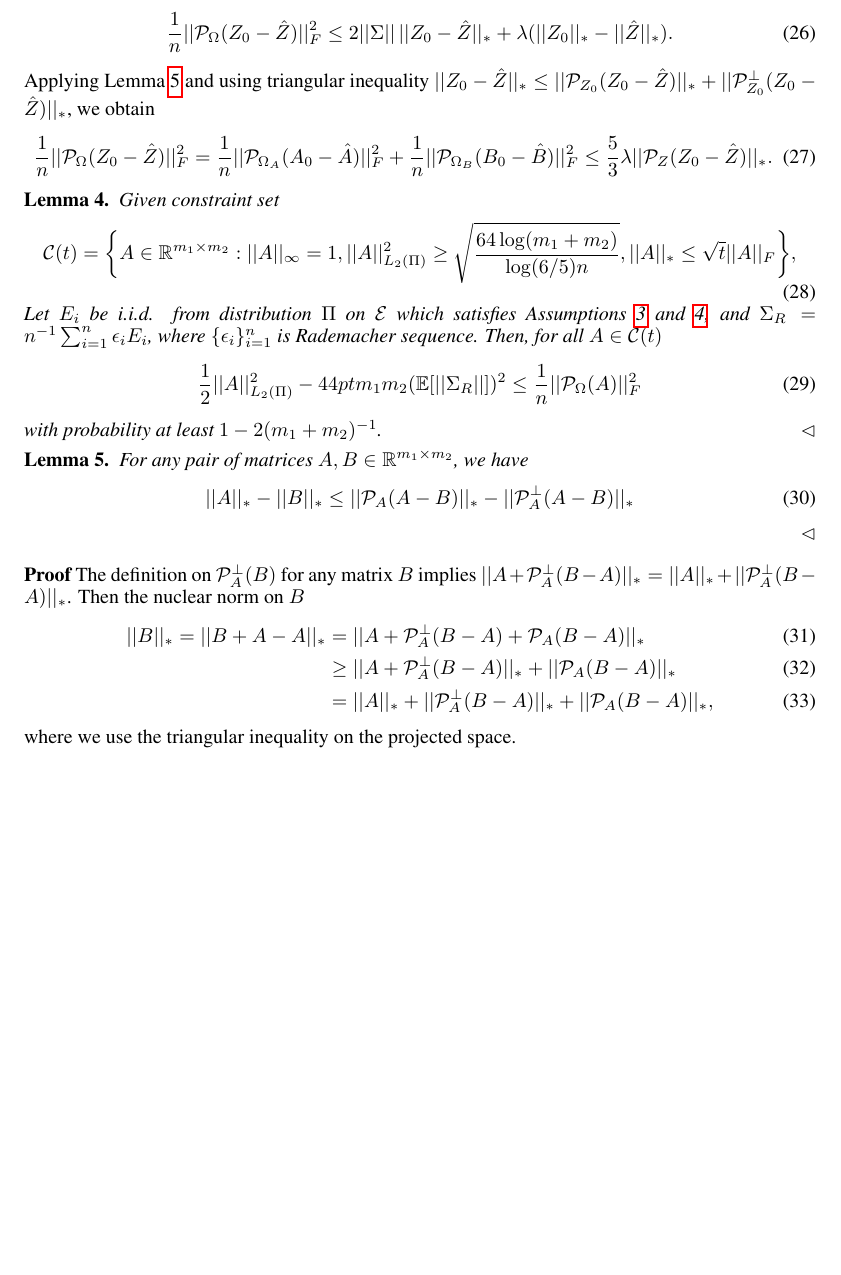
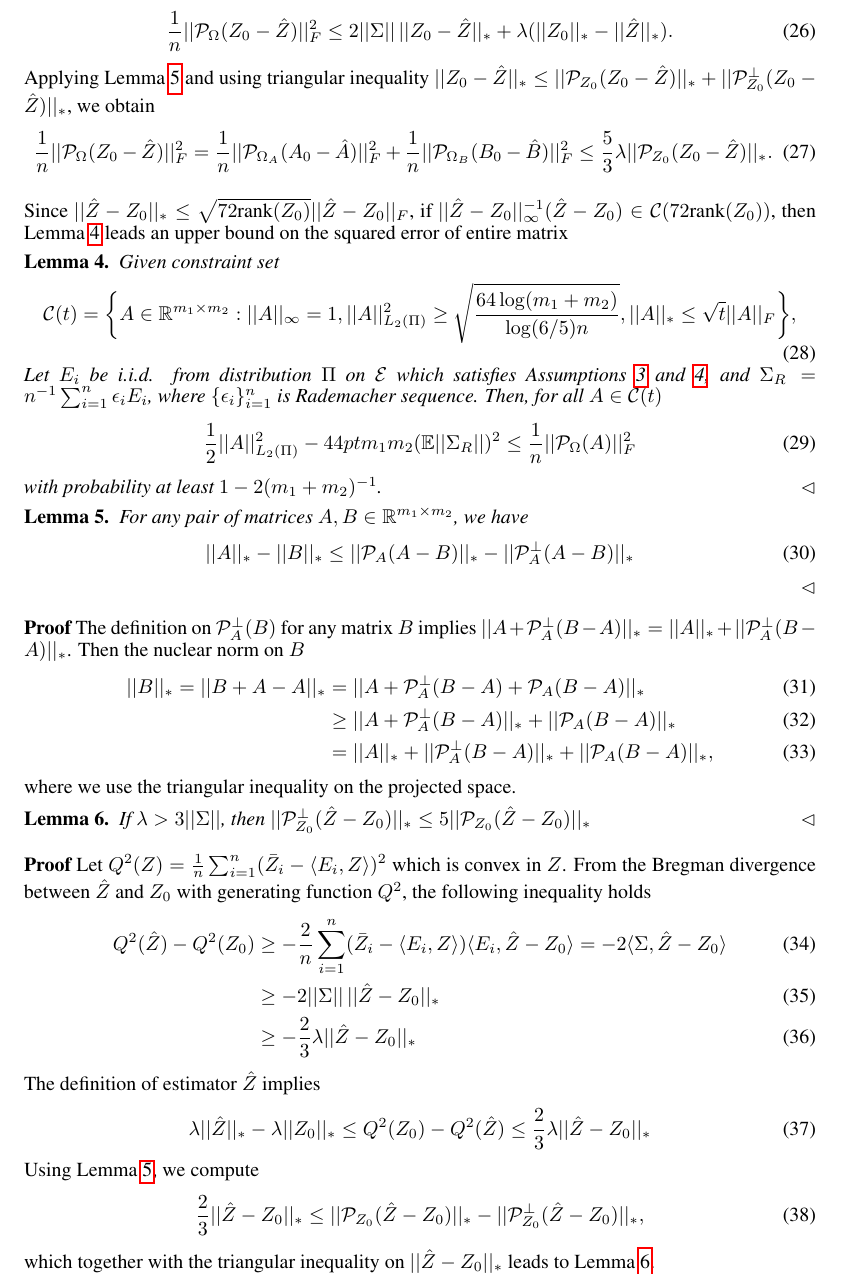
Before and after one commit to dongwookim-ml/sparse-graph-prior, a LaTeX paper (notes/multiple_matrix_completion/mmc.tex): part of page 5 of 6, cut so that both start at the same text, the shorter picture padded with empty space. Compiled offline with pdfLaTeX.

Commit message:
add lemma using bregman divergence between two objective functions.

```diff
--- a/notes/multiple_matrix_completion/mmc.tex
+++ b/notes/multiple_matrix_completion/mmc.tex
@@ -273,9 +273,12 @@ where $n = n_M + n_N$. This implies
 Applying Lemma \ref{lmm:normdiff} and using triangular inequality $||Z_0 - \hat{Z}||_* \leq ||\mc{P}_{Z_0}(Z_0 - \hat{Z})||_* + ||\mc{P}_{Z_0}^\perp(Z_0 - \hat{Z})||_*$, we obtain
 \begin{equation}
 \frac{1}{n}||\mathcal{P}_\Omega(Z_0 - \hat{Z}) ||_F^2 = \frac{1}{n}||\mc{P}_{\Omega_A}(A_0-\hat{A})||_F^2 + \frac{1}{n}||\mc{P}_{\Omega_B}(B_0-\hat{B})||_F^2
-\leq \frac{5}{3}\lambda ||\mc{P}_Z(Z_0-\hat{Z})||_*.
+\leq \frac{5}{3}\lambda ||\mc{P}_{Z_0}(Z_0-\hat{Z})||_*.
 \label{eqn:tri}
 \end{equation}
+
+Since $||\hat{Z} - Z_0||_* \leq \sqrt{72\text{rank}(Z_0)}||\hat{Z} - Z_0||_F$, if $||\hat{Z}-Z_0||_\infty^{-1}(\hat{Z}-Z_0) \in \mc{C}(72\text{rank}(Z_0))$, then Lemma \ref{lmm:constraintset} leads an upper bound on the squared error of entire matrix
+
 
 %Let $\alpha = ||M - \hat{M}||_\infty (\leq 2\gamma)$. If $\alpha^{-1}(M-\hat{M}) \in \mc{C}(t)$, then by Lemma \ref{lmm:constraintset}
 %\begin{equation}
@@ -314,7 +317,7 @@ Applying Lemma \ref{lmm:normdiff} and using triangular inequality $||Z_0 - \hat{
 %where $A$ is a submatrix of $B$. Note that the condition $||A||_* \leq \sqrt{t}||B||_F$ always satisfied if $t$ = rank($B$) since $||A||_* \leq ||B||_*$.
 Let $E_i$ be i.i.d. from distribution $\Pi$ on $\mc{E}$ which satisfies Assumptions \ref{assume:row_column} and \ref{assume:min_p}, and $\Sigma_R = n^{-1}\sum_{i=1}^{n}\epsilon_i E_i$, where $\{\epsilon_i\}_{i=1}^{n}$ is Rademacher sequence. Then, for all $A\in \mc{C}(t)$
 \begin{align}
-\frac{1}{2}||A||_{L_2(\Pi)}^2  - 44 ptm_1m_2(\mathbb{E}[||\Sigma_R||])^2 \leq \frac{1}{n}||\mc{P}_{\Omega}(A)||_F^2
+\frac{1}{2}||A||_{L_2(\Pi)}^2  - 44 ptm_1m_2(\mathbb{E}||\Sigma_R||)^2 \leq \frac{1}{n}||\mc{P}_{\Omega}(A)||_F^2
 \end{align}
 with probability at least $1-2(m_1+m_2)^{-1}$.
 \end{lemma}
@@ -332,7 +335,24 @@ with probability at least $1-2(m_1+m_2)^{-1}$.
 \end{align}
 where we use the triangular inequality on the projected space.
 
-%$A, B \in \mathbb{R}^{m_1 \times m_2}, ||A + \mc{P}_{A}^{\perp}(B)||_* = ||A||_* + ||\mc{P}_{X}^\perp(B)||_*$
+\begin{lemma}\label{lmm:bregman} If $\lambda > 3||\Sigma||$, then
+$||\mc{P}_{Z_0}^\perp(\hat{Z}-Z_0)||_* \leq 5 ||\mc{P}_{Z_0}(\hat{Z}-Z_0)||_*$
+\end{lemma}
+\textbf{Proof} Let $Q^2(Z) = \frac{1}{n}\sum_{i=1}^{n}(\bar{Z}_i - \langle E_i, Z \rangle)^2$ which is convex in $Z$. From the Bregman divergence between $\hat{Z}$ and $Z_0$ with generating function $Q^2$, the following inequality holds
+\begin{align}
+Q^2(\hat{Z}) - Q^2(Z_0) &\geq - \frac{2}{n}\sum_{i=1}^n(\bar{Z}_i - \langle E_i, Z \rangle)\langle E_i, \hat{Z} - Z_0 \rangle = -2 \langle \Sigma, \hat{Z} - Z_0 \rangle \\
+&\geq -2 ||\Sigma||\,||\hat{Z} - Z_0||_* \\
+&\geq - \frac{2}{3} \lambda ||\hat{Z} - Z_0||_*
+\end{align}
+The definition of estimator $\hat{Z}$ implies
+\begin{align}
+\lambda||\hat{Z}||_* - \lambda||Z_0||_* \leq Q^2(Z_0) - Q^2(\hat{Z}) \leq \frac{2}{3} \lambda ||\hat{Z} - Z_0||_*
+\end{align}
+Using Lemma \ref{lmm:normdiff}, we compute
+\begin{align}
+\frac{2}{3}||\hat{Z} - Z_0||_* \leq ||\mc{P}_{Z_0}(\hat{Z} - Z_0)||_* - ||\mc{P}_{Z_0}^\perp(\hat{Z} - Z_0)||_*,
+\end{align}
+which together with the triangular inequality on $||\hat{Z} - Z_0||_*$ leads to Lemma \ref{lmm:bregman}.
 
 \subsection{Lower Bound on $||B_0-\hat{B}||_F^2$}
 
```
Also changed, not shown: notes/multiple_matrix_completion/mmc.tex (2 more changed lines).
